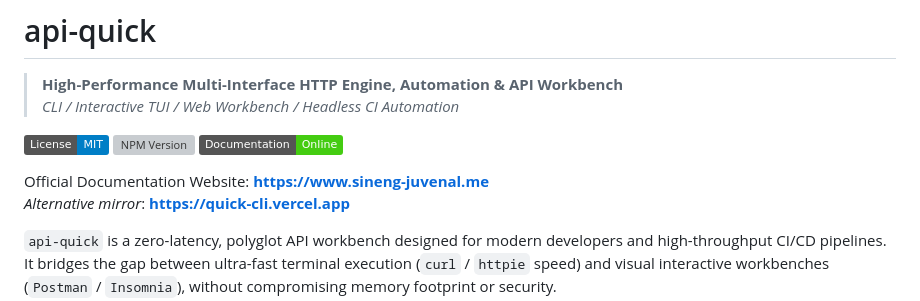
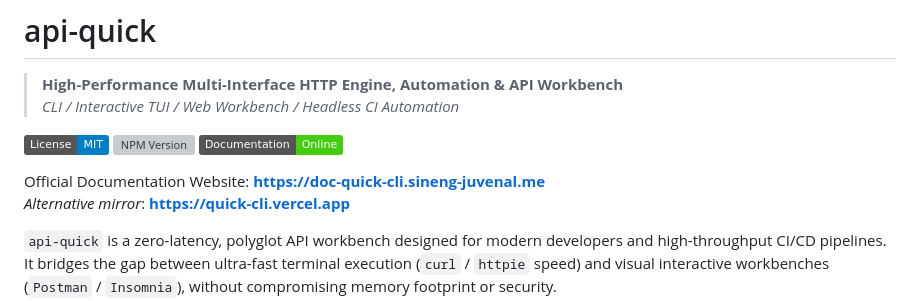
Before and after one commit to SKJUV/api-quick, a Markdown page: README.md, the part around one of its changes. Drawn GitHub-style; badges without logos; grey boxes are pictures that could not be loaded.

Commit message:
docs: update official documentation URL to subdomain https://doc-quick-cli.sineng-juvenal.me

```diff
--- a/README.md
+++ b/README.md
@@ -9,5 +9,5 @@
 
-Official Documentation Website: **[https://www.sineng-juvenal.me](https://www.sineng-juvenal.me)**
+Official Documentation Website: **[https://doc-quick-cli.sineng-juvenal.me](https://doc-quick-cli.sineng-juvenal.me)**
 *Alternative mirror*: **[https://quick-cli.vercel.app](https://quick-cli.vercel.app)**
 
 `api-quick` is a zero-latency, polyglot API workbench designed for modern developers and high-throughput CI/CD pipelines. It bridges the gap between ultra-fast terminal execution (`curl` / `httpie` speed) and visual interactive workbenches (`Postman` / `Insomnia`), without compromising memory footprint or security.
```
Also changed, not shown: other parts of README.md (+1 -1 lines).
